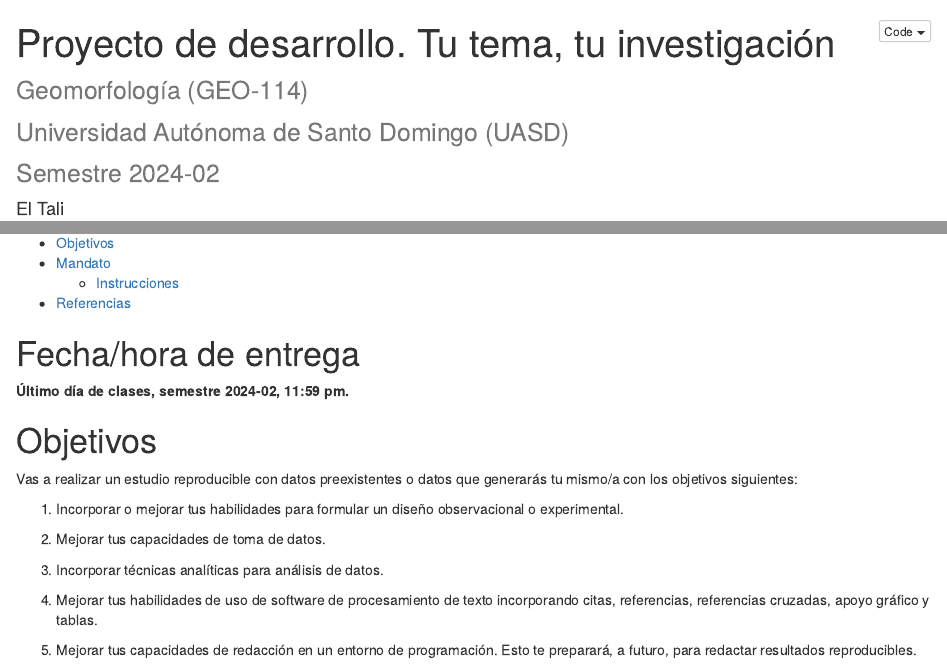
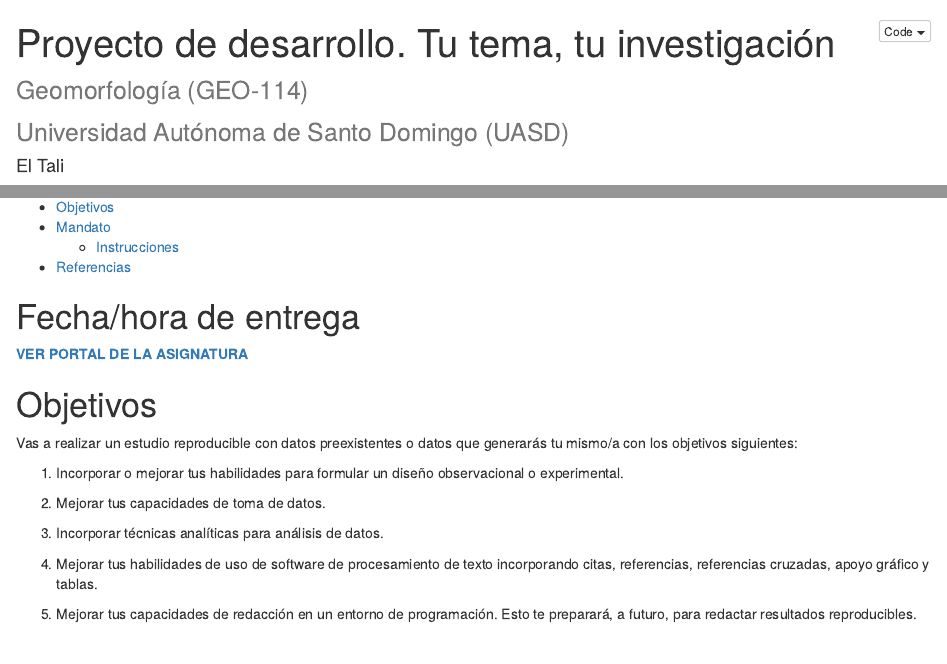
Before and after one commit to geomorfologia-master/proyecto-de-desarrollo, an R Markdown document (README.Rmd): the page in a window 1100 px wide, from its top, and a second part further down, joined at a grey line. The pictures show the output file README.html that the author committed with the source, opened offline.

Commit message:
UPDATE SEMESTER 202502

```diff
--- a/README.Rmd
+++ b/README.Rmd
@@ -1,5 +1,5 @@
 ---
-title: "Proyecto de desarrollo. Tu tema, tu investigación<small><br>Geomorfología (GEO-114)<br>Universidad Autónoma de Santo Domingo (UASD)<br>Semestre 2024-02</small>"
+title: "Proyecto de desarrollo. Tu tema, tu investigación<small><br>Geomorfología (GEO-114)<br>Universidad Autónoma de Santo Domingo (UASD)</small>"
 author: "El Tali"
 date: "`r format(Sys.Date(), '%Y-%m-%d')`"
 output:
@@ -53,7 +53,7 @@ if (grepl('gfm', output_format)) {
 
 # Fecha/hora de entrega
 
-**Último día de clases, semestre 2024-02, 11:59 pm.**
+**[VER PORTAL DE LA ASIGNATURA](https://github.com/geomorfologia-202502)**
 
 # Objetivos
 
```
Also changed, not shown: README.html, README.md.
